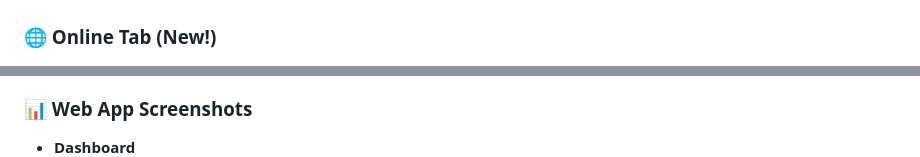
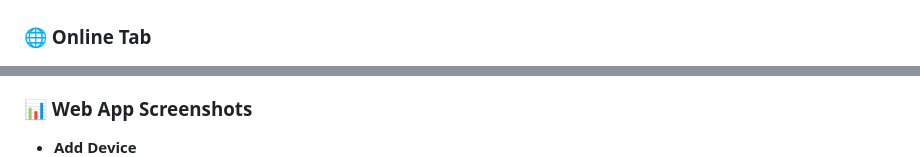
Before and after one commit to Siarhii/Remote-thing, a Markdown page: README.md, 2 parts joined by grey strips. Drawn GitHub-style.

```diff
--- a/README.md
+++ b/README.md
@@ -46,13 +45,13 @@ A comprehensive remote shutdown and monitoring application that allows users to
 
 ![Offline Tab Screenshot](SS/offline.png)
 
-### 🌐 Online Tab (New!)
+### 🌐 Online Tab
 
 ![Online Tab Screenshot](SS/online.png)
 
 ### 📊 Web App Screenshots
 
-- **Dashboard**
+- **Add Device**
   ![add Device page](SS/addDevice.png)
 
 - **Device Management**
```
Also changed, not shown: other parts of README.md (+23 -23 lines).
